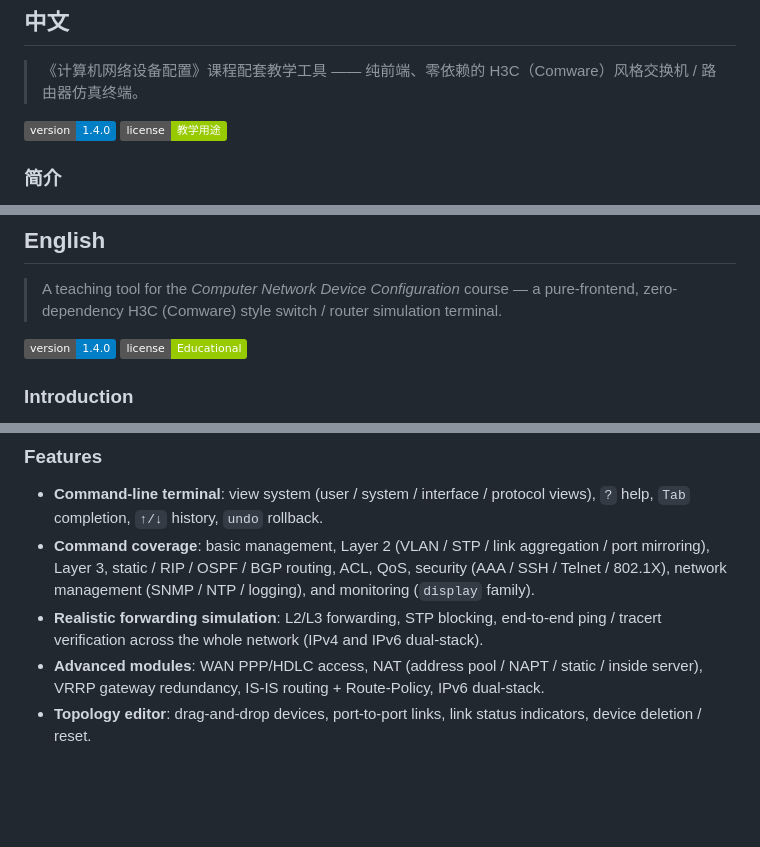
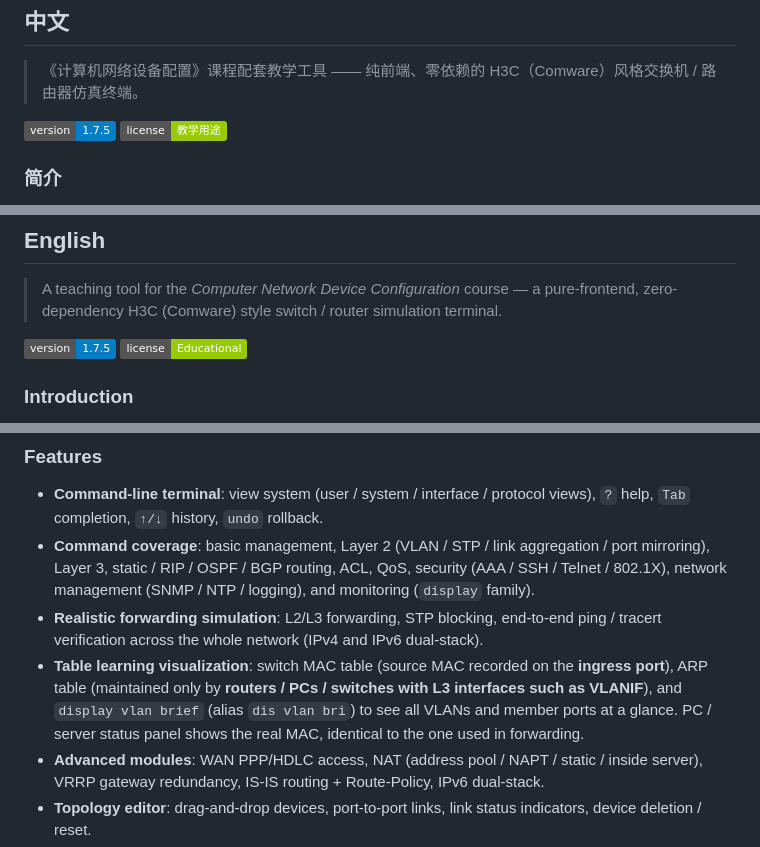
Before and after one commit to reginofchaos/h3c-sim, a Markdown page: README.md, 3 parts joined by grey strips. GitHub-like rendering; badges without logos; blank space fills up the shorter version.

```diff
--- a/README.md
+++ b/README.md
@@ -9,7 +9,7 @@
 
 > 《计算机网络设备配置》课程配套教学工具 —— 纯前端、零依赖的 H3C（Comware）风格交换机 / 路由器仿真终端。
 
-[![当前版本](https://img.shields.io/badge/version-1.4.0-blue)](CHANGELOG.md)
+[![当前版本](https://img.shields.io/badge/version-1.7.5-blue)](CHANGELOG.md)
 [![许可](https://img.shields.io/badge/license-教学用途-green)](LICENSE)
 
 ### 简介
@@ -59,7 +69,7 @@ H3C 网络仿真实验室是一个**纯前端、无构建步骤**的网络设备
 
 > A teaching tool for the *Computer Network Device Configuration* course — a pure-frontend, zero-dependency H3C (Comware) style switch / router simulation terminal.
 
-[![Version](https://img.shields.io/badge/version-1.4.0-blue)](CHANGELOG.md)
+[![Version](https://img.shields.io/badge/version-1.7.5-blue)](CHANGELOG.md)
 [![License](https://img.shields.io/badge/license-Educational-green)](LICENSE)
 
 ### Introduction
@@ -71,6 +81,7 @@ H3C Network Simulation Lab is a **pure-frontend, build-free** network device con
 - **Command-line terminal**: view system (user / system / interface / protocol views), `?` help, `Tab` completion, `↑/↓` history, `undo` rollback.
 - **Command coverage**: basic management, Layer 2 (VLAN / STP / link aggregation / port mirroring), Layer 3, static / RIP / OSPF / BGP routing, ACL, QoS, security (AAA / SSH / Telnet / 802.1X), network management (SNMP / NTP / logging), and monitoring (`display` family).
 - **Realistic forwarding simulation**: L2/L3 forwarding, STP blocking, end-to-end ping / tracert verification across the whole network (IPv4 and IPv6 dual-stack).
+- **Table learning visualization**: switch MAC table (source MAC recorded on the **ingress port**), ARP table (maintained only by **routers / PCs / switches with L3 interfaces such as VLANIF**), and `display vlan brief` (alias `dis vlan bri`) to see all VLANs and member ports at a glance. PC / server status panel shows the real MAC, identical to the one used in forwarding.
 - **Advanced modules**: WAN PPP/HDLC access, NAT (address pool / NAPT / static / inside server), VRRP gateway redundancy, IS-IS routing + Route-Policy, IPv6 dual-stack.
 - **Topology editor**: drag-and-drop devices, port-to-port links, link status indicators, device deletion / reset.
 - **Project & config storage**: save/load (localStorage), export/open project files (`.json`), export/import device config (`.cfg`).
```
Also changed, not shown: other parts of README.md (+20 -0 lines).
